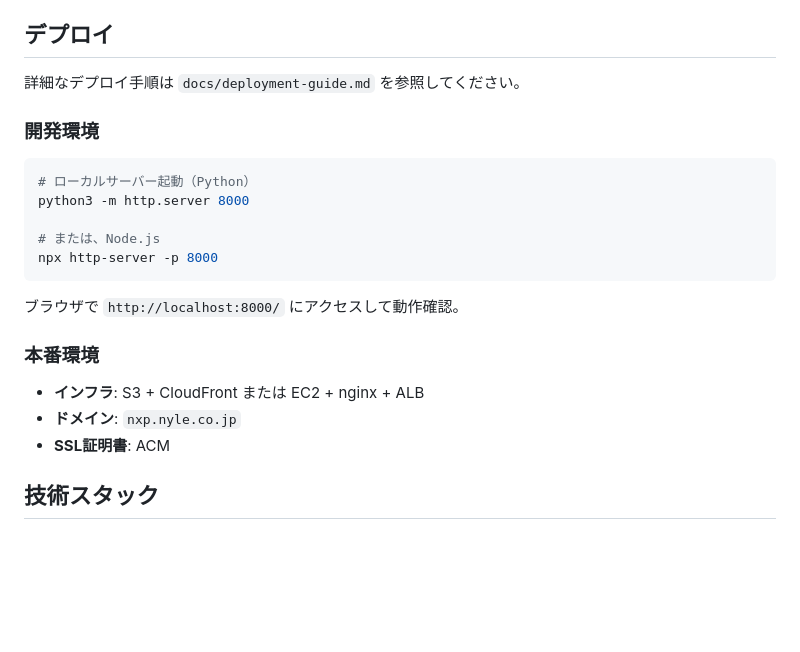
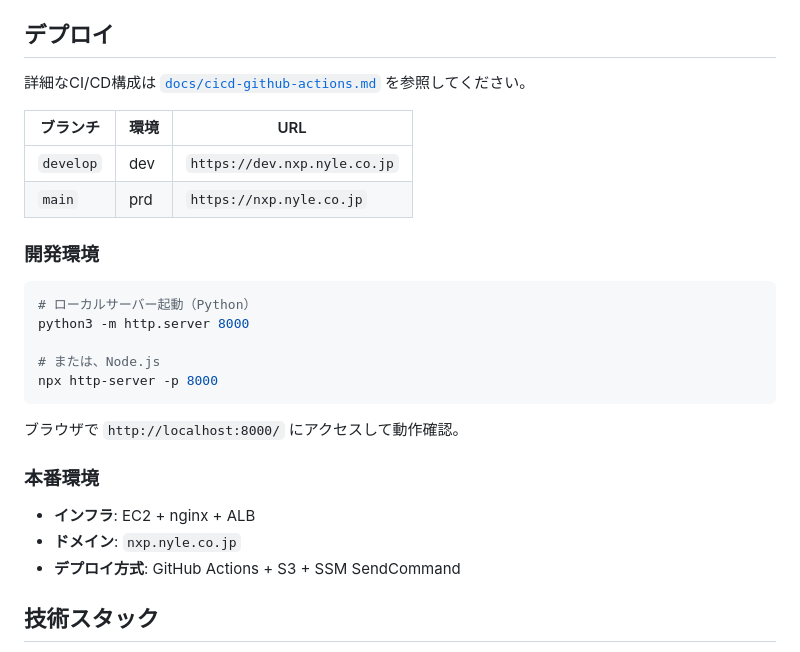
Before and after one commit to volareinc/nyle-nxp-lp-marketing, a Markdown page: README.md, the part around the change. GitHub-like rendering; blank space fills up the shorter version.

```diff
--- a/README.md
+++ b/README.md
@@ -89,7 +89,12 @@ nyle-nxp-lp-marketing/
 
 ## デプロイ
 
-詳細なデプロイ手順は `docs/deployment-guide.md` を参照してください。
+詳細なCI/CD構成は [`docs/cicd-github-actions.md`](docs/cicd-github-actions.md) を参照してください。
+
+| ブランチ | 環境 | URL |
+|---------|------|-----|
+| `develop` | dev | `https://dev.nxp.nyle.co.jp` |
+| `main` | prd | `https://nxp.nyle.co.jp` |
 
 ### 開発環境
 
@@ -105,9 +110,9 @@ npx http-server -p 8000
 
 ### 本番環境
 
-- **インフラ**: S3 + CloudFront または EC2 + nginx + ALB
+- **インフラ**: EC2 + nginx + ALB
 - **ドメイン**: `nxp.nyle.co.jp`
-- **SSL証明書**: ACM
+- **デプロイ方式**: GitHub Actions + S3 + SSM SendCommand
 
 ## 技術スタック
 
```
Also changed, not shown: docs/cicd-github-actions.md (added, +182 -0 lines).
